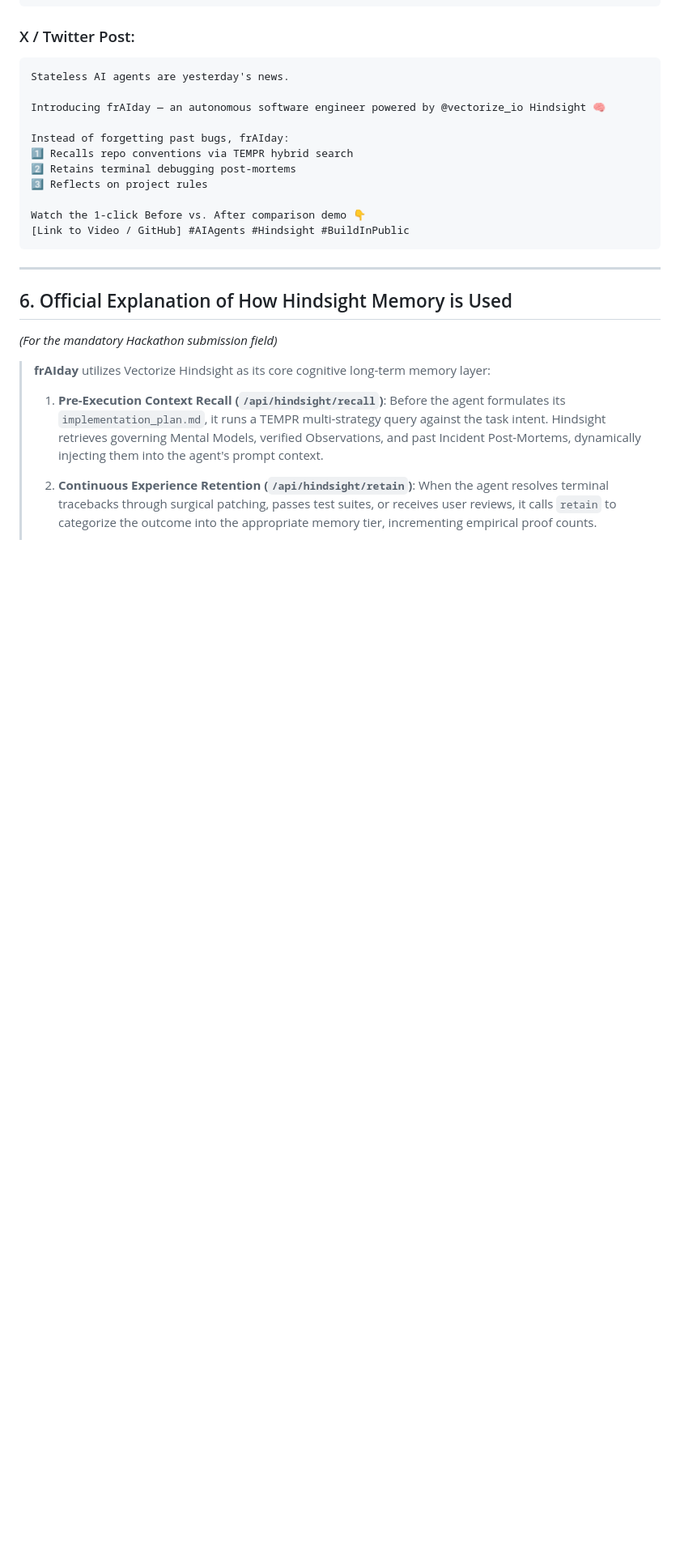
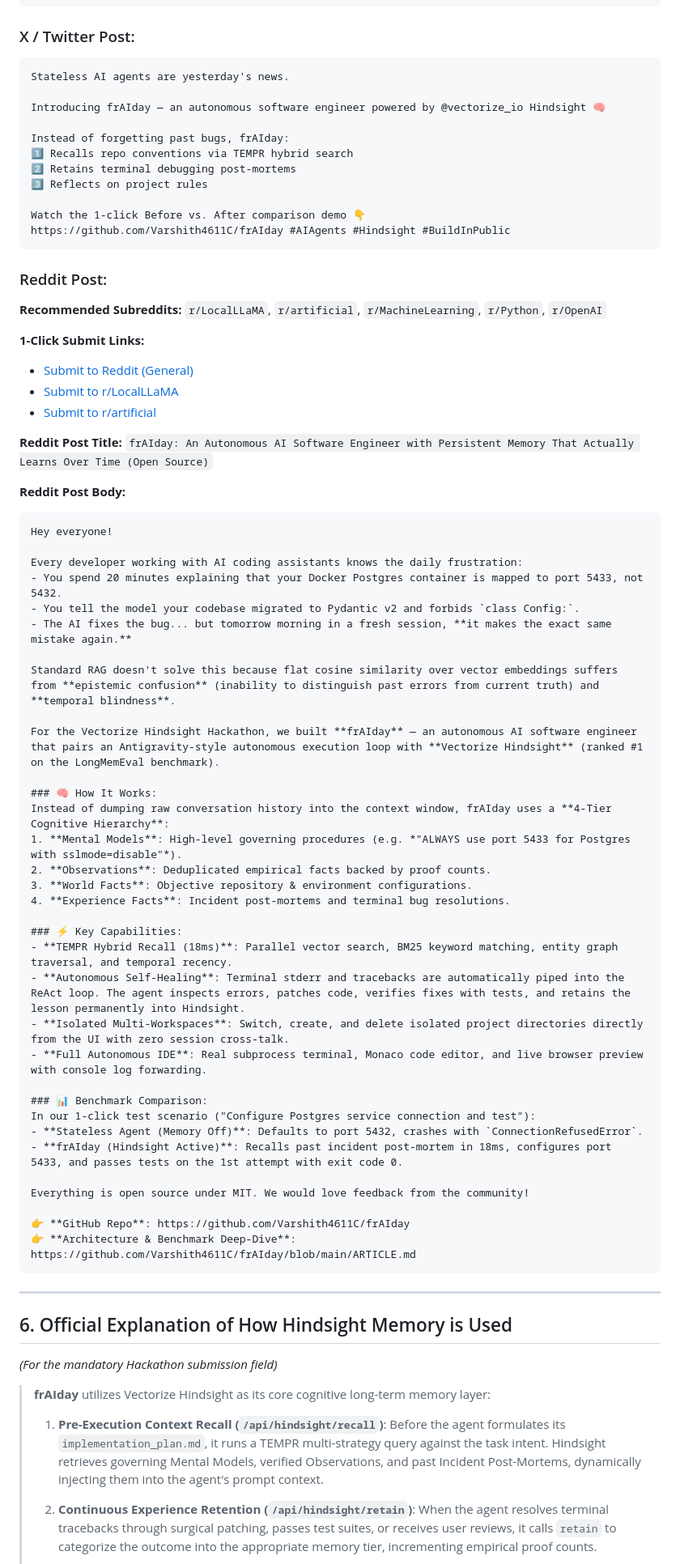
Before and after one commit to Varshith4611C/frAIday, a Markdown page: HACKATHON_SUBMISSION_KIT.md, the part around the change. Shown at 81% size. Rendered like a GitHub page; blank space fills up the shorter version.

Commit message:
docs: add Reddit post templates and 1-click submit links

````diff
--- a/HACKATHON_SUBMISSION_KIT.md
+++ b/HACKATHON_SUBMISSION_KIT.md
@@ -155,7 +155,55 @@ Instead of forgetting past bugs, frAIday:
 3️⃣ Reflects on project rules
 
 Watch the 1-click Before vs. After comparison demo 👇
-[Link to Video / GitHub] #AIAgents #Hindsight #BuildInPublic
+https://github.com/Varshith4611C/frAIday #AIAgents #Hindsight #BuildInPublic
+```
+
+### Reddit Post:
+**Recommended Subreddits:** `r/LocalLLaMA`, `r/artificial`, `r/MachineLearning`, `r/Python`, `r/OpenAI`
+
+**1-Click Submit Links:**
+- [Submit to Reddit (General)](https://www.reddit.com/submit?url=https%3A%2F%2Fgithub.com%2FVarshith4611C%2FfrAIday&title=frAIday%3A%20An%20Autonomous%20AI%20Software%20Engineer%20with%20Persistent%20Memory%20That%20Actually%20Learns%20(Open%20Source))
+- [Submit to r/LocalLLaMA](https://www.reddit.com/r/LocalLLaMA/submit?url=https%3A%2F%2Fgithub.com%2FVarshith4611C%2FfrAIday&title=frAIday%3A%20Autonomous%20Coding%20Agent%20Powered%20by%20Vectorize%20Hindsight%20Memory%20(LongMemEval%20%231))
+- [Submit to r/artificial](https://www.reddit.com/r/artificial/submit?url=https%3A%2F%2Fgithub.com%2FVarshith4611C%2FfrAIday&title=We%20built%20frAIday%3A%20Solving%20AI%20Agent%20Amnesia%20with%20a%204-Tier%20Cognitive%20Memory%20Hierarchy)
+
+**Reddit Post Title:**
+`frAIday: An Autonomous AI Software Engineer with Persistent Memory That Actually Learns Over Time (Open Source)`
+
+**Reddit Post Body:**
+```markdown
+Hey everyone!
+
+Every developer working with AI coding assistants knows the daily frustration:
+- You spend 20 minutes explaining that your Docker Postgres container is mapped to port 5433, not 5432.
+- You tell the model your codebase migrated to Pydantic v2 and forbids `class Config:`.
+- The AI fixes the bug... but tomorrow morning in a fresh session, **it makes the exact same mistake again.**
+
+Standard RAG doesn't solve this because flat cosine similarity over vector embeddings suffers from **epistemic confusion** (inability to distinguish past errors from current truth) and **temporal blindness**.
+
+For the Vectorize Hindsight Hackathon, we built **frAIday** — an autonomous AI software engineer that pairs an Antigravity-style autonomous execution loop with **Vectorize Hindsight** (ranked #1 on the LongMemEval benchmark).
+
+### 🧠 How It Works:
+Instead of dumping raw conversation history into the context window, frAIday uses a **4-Tier Cognitive Hierarchy**:
+1. **Mental Models**: High-level governing procedures (e.g. *"ALWAYS use port 5433 for Postgres with sslmode=disable"*).
+2. **Observations**: Deduplicated empirical facts backed by proof counts.
+3. **World Facts**: Objective repository & environment configurations.
+4. **Experience Facts**: Incident post-mortems and terminal bug resolutions.
+
+### ⚡ Key Capabilities:
+- **TEMPR Hybrid Recall (18ms)**: Parallel vector search, BM25 keyword matching, entity graph traversal, and temporal recency.
+- **Autonomous Self-Healing**: Terminal stderr and tracebacks are automatically piped into the ReAct loop. The agent inspects errors, patches code, verifies fixes with tests, and retains the lesson permanently into Hindsight.
+- **Isolated Multi-Workspaces**: Switch, create, and delete isolated project directories directly from the UI with zero session cross-talk.
+- **Full Autonomous IDE**: Real subprocess terminal, Monaco code editor, and live browser preview with console log forwarding.
+
+### 📊 Benchmark Comparison:
+In our 1-click test scenario ("Configure Postgres service connection and test"):
+- **Stateless Agent (Memory Off)**: Defaults to port 5432, crashes with `ConnectionRefusedError`.
+- **frAIday (Hindsight Active)**: Recalls past incident post-mortem in 18ms, configures port 5433, and passes tests on the 1st attempt with exit code 0.
+
+Everything is open source under MIT. We would love feedback from the community!
+
+👉 **GitHub Repo**: https://github.com/Varshith4611C/frAIday
+👉 **Architecture & Benchmark Deep-Dive**: https://github.com/Varshith4611C/frAIday/blob/main/ARTICLE.md
 ```
 
 ---
````
